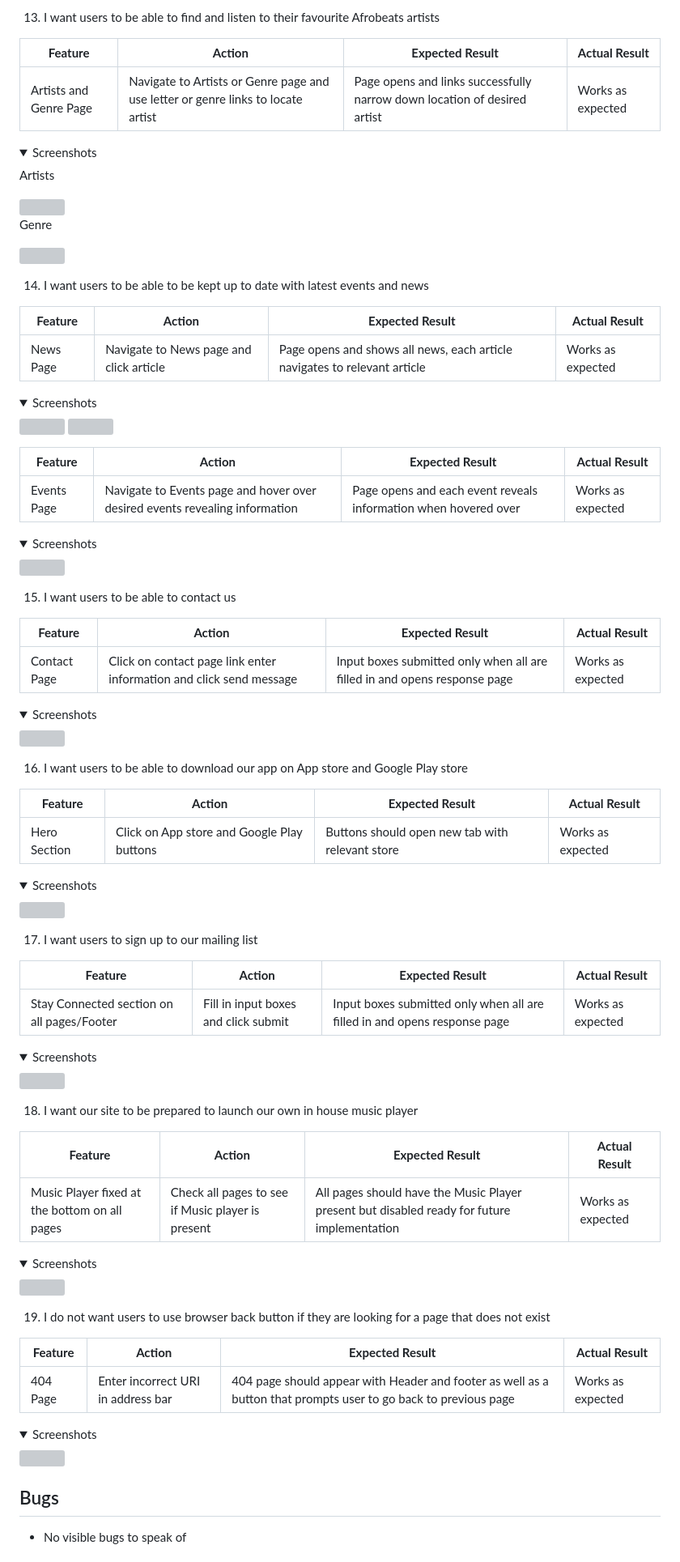
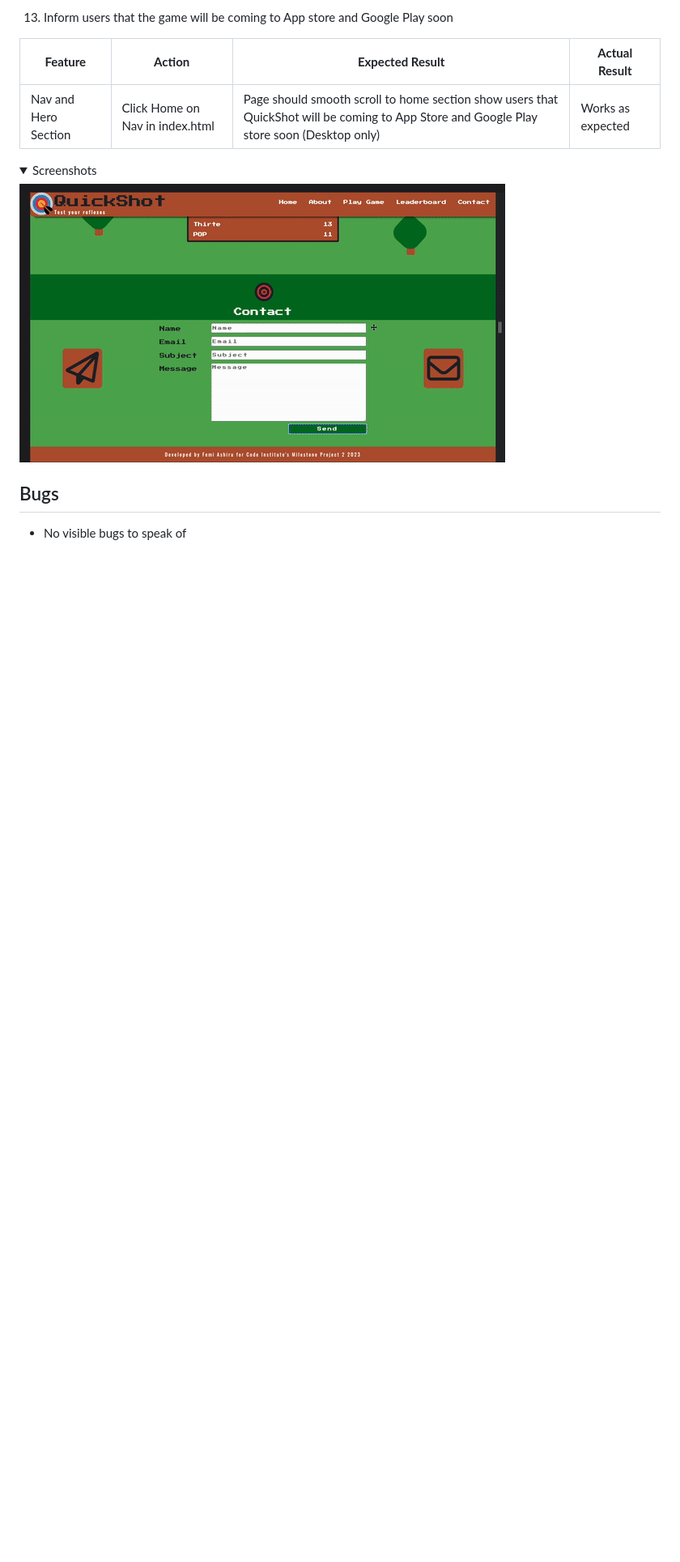
Before and after one commit to ofemiashiru/CI_MS2_QSG, a Markdown page: README.md, the part around the change printed below. Shown: that part at 81% size. Drawn GitHub-style; pictures changed too: docs/user-story-testing/user-story-13.gif (added); folded sections open; blank space fills up the shorter version; grey boxes are pictures that could not be loaded.

```diff
--- a/README.md
+++ b/README.md
@@ -442,87 +438,14 @@ The website is completely responsive and has been tested on mobile, tablet and d
 </details>
 
 
-13. I want users to be able to find and listen to their favourite Afrobeats artists
+13. Inform users that the game will be coming to App store and Google Play soon
 
 | **Feature** | **Action** | **Expected Result** | **Actual Result** |
 |-------------|------------|---------------------|-------------------|
-| Artists and Genre Page | Navigate to Artists or Genre page and use letter or genre links to locate artist | Page opens and links successfully narrow down location of desired artist | Works as expected |
+| Nav and Hero Section | Click Home on Nav in index.html | Page should smooth scroll to home section show users that QuickShot will be coming to App Store and Google Play store soon (Desktop only) | Works as expected |
 
 <details><summary>Screenshots</summary>
-<p>Artists</p>
-<img src="docs/user-story-testing/user-story-1-13-artists.png">
-<p>Genre</p>
-<img src="docs/user-story-testing/user-story-1-13-genre.png">
-</details>
-
-14. I want users to be able to be kept up to date with latest events and news
-
-| **Feature** | **Action** | **Expected Result** | **Actual Result** |
-|-------------|------------|---------------------|-------------------|
-| News Page | Navigate to News page and click article | Page opens and shows all news, each article navigates to relevant article | Works as expected |
-
-<details><summary>Screenshots</summary>
-<img src="docs/user-story-testing/user-story-4p1-14.png">
-<img src="docs/user-story-testing/user-story-4p2-14.png">
-</details>
-
-
-| **Feature** | **Action** | **Expected Result** | **Actual Result** |
-|-------------|------------|---------------------|-------------------|
-| Events Page | Navigate to Events page and hover over desired events revealing information | Page opens and each event reveals information when hovered over | Works as expected |
-
-<details><summary>Screenshots</summary>
-<img src="docs/user-story-testing/user-story-3.png">
-</details>
-
-15. I want users to be able to contact us
-
-| **Feature** | **Action** | **Expected Result** | **Actual Result** |
-|-------------|------------|---------------------|-------------------|
-| Contact Page| Click on contact page link enter information and click send message| Input boxes submitted only when all are filled in and opens response page | Works as expected |
-
-<details><summary>Screenshots</summary>
-<img src="docs/user-story-testing/user-story-10.png">
-</details>
-
-16. I want users to be able to download our app on App store and Google Play store
-
-| **Feature** | **Action** | **Expected Result** | **Actual Result** |
-|-------------|------------|---------------------|-------------------|
-| Hero Section | Click on App store and Google Play buttons | Buttons should open new tab with relevant store | Works as expected |
-
-<details><summary>Screenshots</summary>
-<img src="docs/user-story-testing/user-story-5.png">
-</details>
-
-17. I want users to sign up to our mailing list
-
-| **Feature** | **Action** | **Expected Result** | **Actual Result** |
-|-------------|------------|---------------------|-------------------|
-| Stay Connected section on all pages/Footer| Fill in input boxes and click submit| Input boxes submitted only when all are filled in and opens response page | Works as expected |
-
-<details><summary>Screenshots</summary>
-<img src="docs/user-story-testing/user-story-7-17.png">
-</details>
-
-18. I want our site to be prepared to launch our own in house music player
-
-| **Feature** | **Action** | **Expected Result** | **Actual Result** |
-|-------------|------------|---------------------|-------------------|
-| Music Player fixed at the bottom on all pages| Check all pages to see if Music player is present| All pages should have the Music Player present but disabled ready for future implementation | Works as expected |
-
-<details><summary>Screenshots</summary>
-<img src="docs/user-story-testing/user-story-18.png">
-</details>
-
-19. I do not want users to use browser back button if they are looking for a page that does not exist
-
-| **Feature** | **Action** | **Expected Result** | **Actual Result** |
-|-------------|------------|---------------------|-------------------|
-| 404 Page| Enter incorrect URI in address bar|404 page should appear with Header and footer as well as a button that prompts user to go back to previous page | Works as expected |
-
-<details><summary>Screenshots</summary>
-<img src="docs/user-story-testing/user-story-19.png">
+<img src="docs/user-story-testing/user-story-13.gif">
 </details>
 
 
```
Also changed, not shown: other parts of README.md (+52 -56 lines), docs/user-story-testing/user-story-3-5-10.gif (added), docs/user-story-testing/user-story-4-7-11.png (added), 3 other files.
